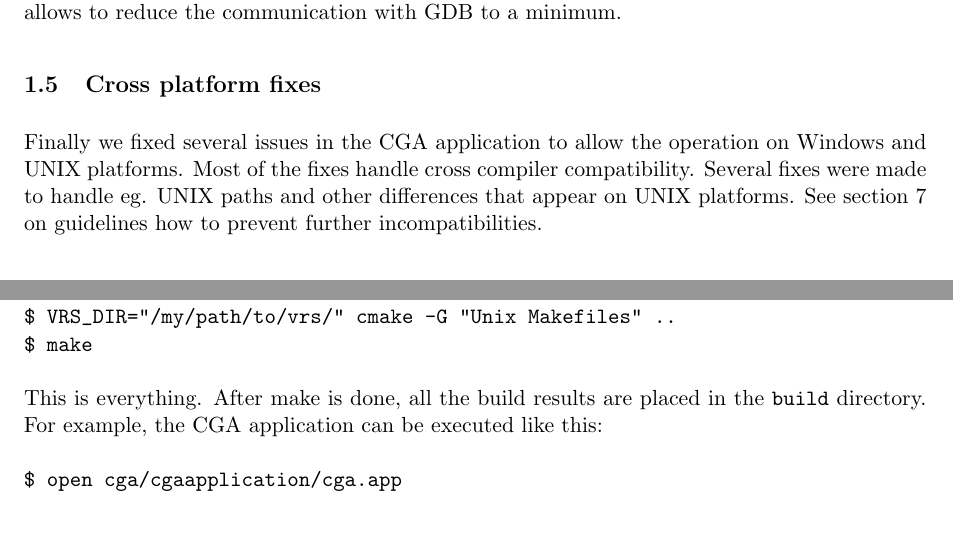
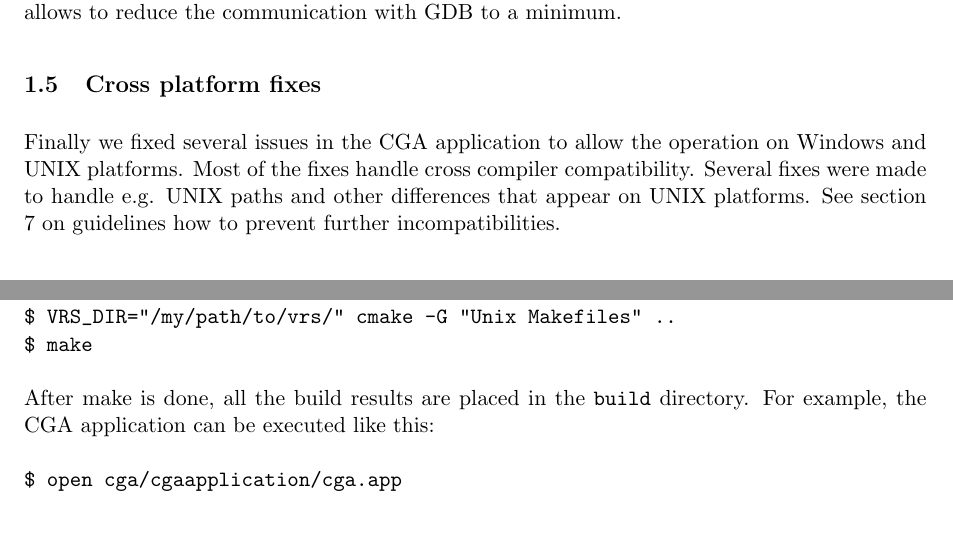
Before and after one commit to torsten/ap_gcc, a LaTeX document (documentation/ap_gcc.tex, which reads documentation/chapters/cmake.tex, documentation/chapters/results.tex): two parts of pages 4 and 9 of 35, joined at a grey line, cut so that both start at the same text. Compiled offline with pdfLaTeX.

Commit message:
* spelling and cleanup

```diff
--- a/documentation/chapters/cmake.tex
+++ b/documentation/chapters/cmake.tex
@@ -23,7 +23,7 @@ $ VRS_DIR="/my/path/to/vrs/" cmake -G "Unix Makefiles" ..
 $ make
 \end{verbatim}
 
-This is everything. After make is done, all the build results are placed in the \pathname{build} directory. For example, the CGA application can be executed like this:
+After make is done, all the build results are placed in the \pathname{build} directory. For example, the CGA application can be executed like this:
 \begin{verbatim}
 $ open cga/cgaapplication/cga.app
 \end{verbatim}
--- a/documentation/chapters/results.tex
+++ b/documentation/chapters/results.tex
@@ -20,4 +20,4 @@ We added a class which gets instantiated from the DiaFactory and then interfaces
 
 \subsection{Cross platform fixes}
 
-Finally we fixed several issues in the CGA application to allow the operation on Windows and UNIX platforms. Most of the fixes handle cross compiler compatibility. Several fixes were made to handle eg. UNIX paths and other differences that appear on UNIX platforms.  See section 7 on guidelines how to prevent further incompatibilities.
+Finally we fixed several issues in the CGA application to allow the operation on Windows and UNIX platforms. Most of the fixes handle cross compiler compatibility. Several fixes were made to handle e.g. UNIX paths and other differences that appear on UNIX platforms.  See section 7 on guidelines how to prevent further incompatibilities.
```
